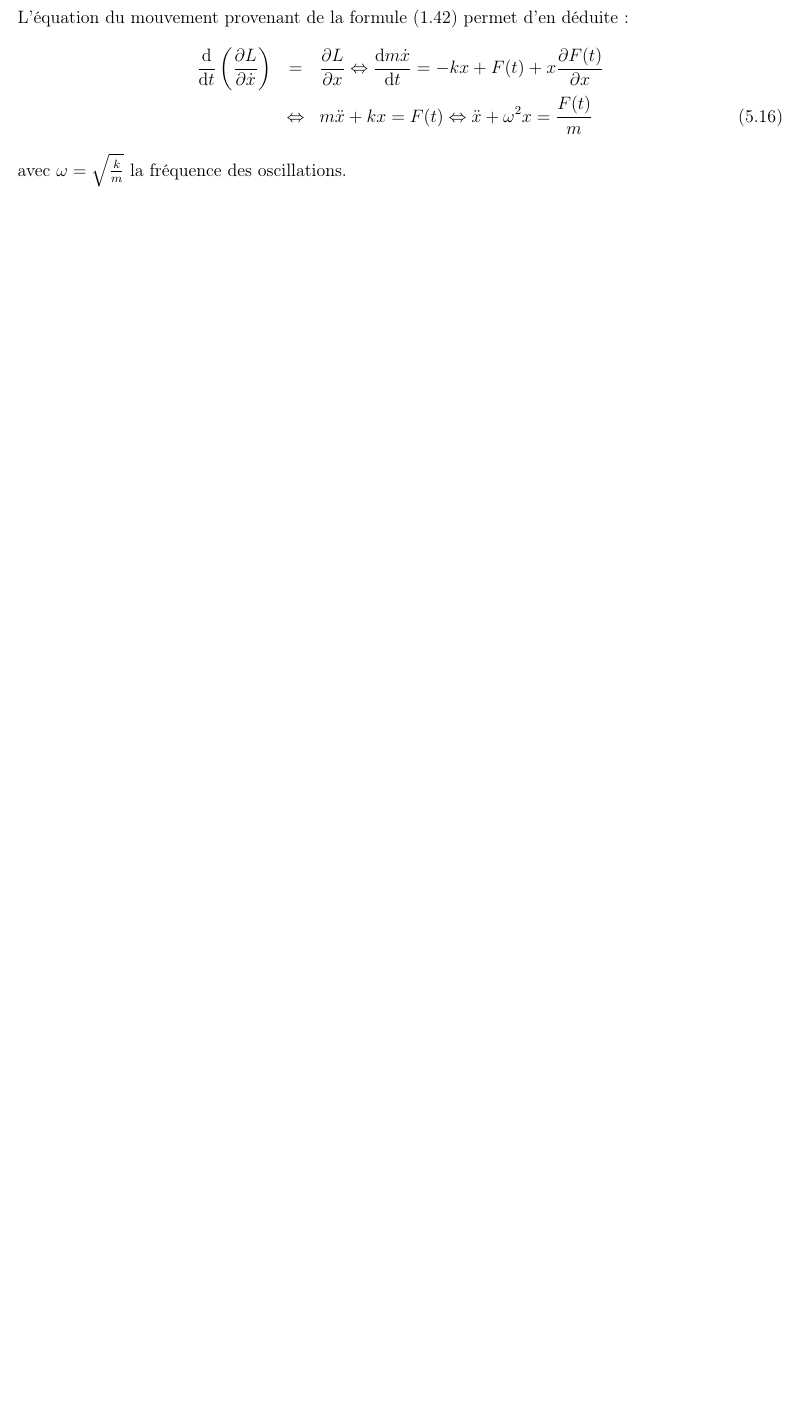
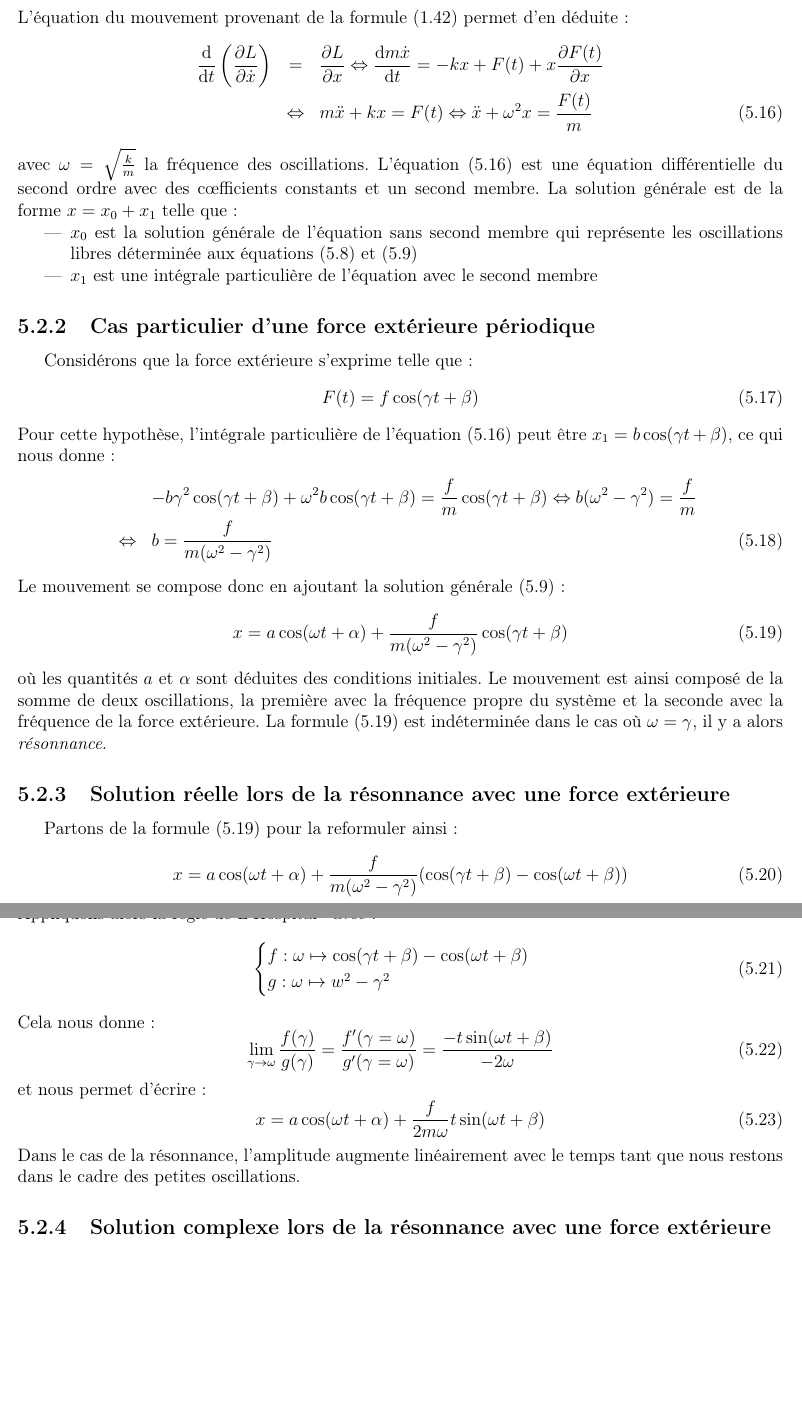
Before and after one commit to SMajerowicz/Physics, a LaTeX document (Mécanique/démonstration.tex, which reads Mécanique/chapters/chapter-05.tex): part of page 65 of 123 before the commit and two parts of pages 65 and 66 of 124 after it, the two joined at a grey line, cut so that both start at the same text, the shorter picture padded with empty space. Compiled offline with pdfLaTeX.

Commit message:
Paragraph22 on going

```diff
--- a/Mécanique/chapters/chapter-05.tex
+++ b/Mécanique/chapters/chapter-05.tex
@@ -77,4 +81,50 @@ L'\'equation du mouvement provenant de la formule (\ref{EQ:5_2}) permet d'en d\'
 	\dfrac{\mathrm{d}}{\mathrm{d}t}\left(\dfrac{\partial L}{\partial \dot{x}}\right) & = & \dfrac{\partial L}{\partial x} \Leftrightarrow \dfrac{\mathrm{d}m\dot{x}}{\mathrm{d}t} = -kx + F(t) + x\dfrac{\partial F(t)}{\partial x} \nonumber \\
 	& \Leftrightarrow & m\ddot{x} + kx = F(t) \Leftrightarrow \ddot{x} + \omega^{2}x = \dfrac{F(t)}{m} \label{EQ:22_2}
 \eea
-avec $\omega = \sqrt{\frac{k}{m}}$ la fr\'equence des oscillations.
+avec $\omega = \sqrt{\frac{k}{m}}$ la fr\'equence des oscillations. L'\'equation (\ref{EQ:22_2}) est une \'equation diff\'erentielle du second ordre avec des c{\oe}fficients constants et un second membre. La solution g\'en\'erale est de la forme $x = x_{0} + x_{1}$ telle que :
+\begin{itemize}
+	\item $x_{0}$ est la solution g\'en\'erale de l'\'equation sans second membre qui repr\'esente les oscillations libres d\'etermin\'ee aux \'equations (\ref{EQ:21_7}) et (\ref{EQ:21_8})
+	\item $x_{1}$ est une int\'egrale particuli\`ere de l'\'equation avec le second membre
+\end{itemize}
+
+\subsection{Cas particulier d'une force ext\'erieure p\'eriodique}
+
+Consid\'erons que la force ext\'erieure s'exprime telle que :
+\be
+	F(t) = f\cos(\gamma t + \beta) \label{EQ:22_3}
+\ee
+Pour cette hypoth\`ese, l'int\'egrale particuli\`ere de l'\'equation (\ref{EQ:22_2}) peut \^etre $x_{1} = b\cos(\gamma t + \beta)$, ce qui nous donne :
+\bea
+	& & -b\gamma^{2}\cos(\gamma t + \beta) + \omega^{2}b\cos(\gamma t + \beta) = \dfrac{f}{m}\cos(\gamma t + \beta) \Leftrightarrow b(\omega^{2} - \gamma^{2}) = \dfrac{f}{m} \nonumber \\
+	& \Leftrightarrow & b = \dfrac{f}{m(\omega^{2} - \gamma^{2})}
+\eea
+Le mouvement se compose donc en ajoutant la solution g\'en\'erale (\ref{EQ:21_8}) :
+\be
+	x = a\cos(\omega t + \alpha) + \frac{f}{m(\omega^{2} - \gamma^{2})}\cos(\gamma t + \beta) \label{EQ:22_4}
+\ee
+o\`u les quantit\'es $a$ et $\alpha$ sont d\'eduites des conditions initiales. Le mouvement est ainsi compos\'e de la somme de deux oscillations, la premi\`ere avec la fr\'equence propre du syst\`eme et la seconde avec la fr\'equence de la force ext\'erieure. La formule (\ref{EQ:22_4}) est ind\'etermin\'ee dans le cas o\`u $\omega = \gamma$, il y a alors \emph{r\'esonnance}.
+
+\subsection{Solution r\'eelle lors de la r\'esonnance avec une force ext\'erieure}
+
+Partons de la formule (\ref{EQ:22_4}) pour la reformuler ainsi :
+\be
+	x = a\cos(\omega t + \alpha) + \frac{f}{m(\omega^{2} - \gamma^{2})}(\cos(\gamma t + \beta) - \cos(\omega t + \beta))
+\ee
+Ainsi lorsque $\gamma \rightarrow \omega$, alors nous avons une ind\'etermination de type $0/0$ pour le second terme. Appliquons alors la r\`egle de L'Hospital\footnote{Si $f$ et $g$ sont deux fonctions d\'efinies sur $[a;b[$, d\'erivables en $a$ et telles que $f(a) = g(a) = 0$ et $g'(a) \neq 0$ alors $\lim_{x \rightarrow a^{+}}\dfrac{f(x)}{g(x)} = \dfrac{f'(a)}{g'(a)}$} avec :
+\be
+	\begin{cases}
+		f : \omega \mapsto \cos(\gamma t + \beta) - \cos(\omega t + \beta) \\
+		g : \omega \mapsto w^{2} - \gamma^{2}
+	\end{cases}
+\ee
+Cela nous donne :
+\be
+	\lim_{\gamma \rightarrow \omega}\dfrac{f(\gamma)}{g(\gamma)} = \dfrac{f'(\gamma = \omega)}{g'(\gamma = \omega)} = \dfrac{-t\sin(\omega t + \beta)}{-2\omega}
+\ee
+et nous permet d'\'ecrire :
+\be
+	x = a\cos(\omega t + \alpha) + \frac{f}{2m\omega}t\sin(\omega t + \beta) \label{EQ:22_5}
+\ee
+Dans le cas de la r\'esonnance, l'amplitude augmente lin\'eairement avec le temps tant que nous restons dans le cadre des petites oscillations.
+
+\subsection{Solution complexe lors de la r\'esonnance avec une force ext\'erieure}
```
Also changed, not shown: Mécanique/chapters/chapter-05.tex (6 more changed lines).
